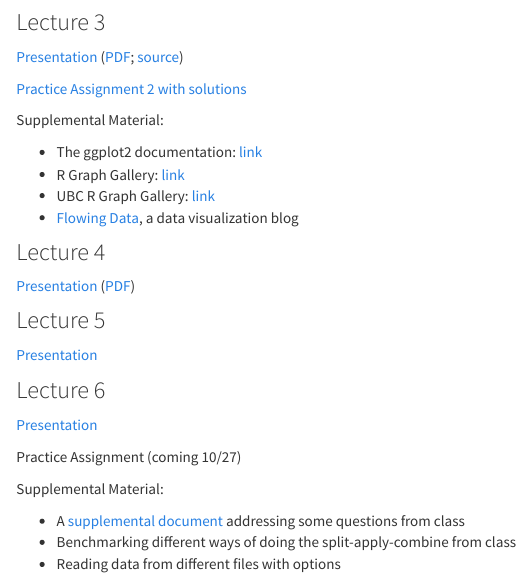
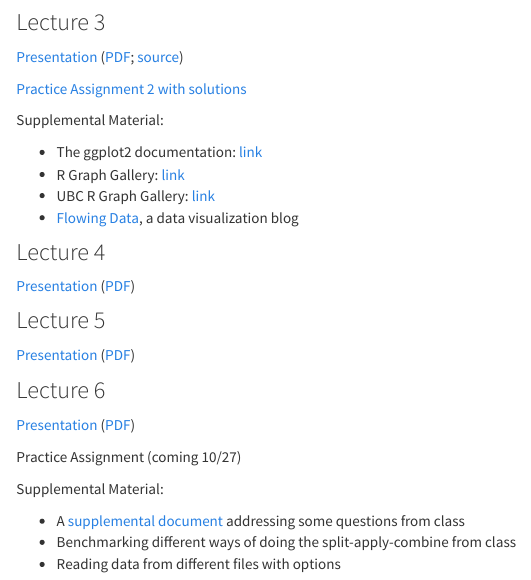
Before and after one commit to araastat/BIOF339_PracticalR, an R Markdown document (lectures.Rmd): the page in a window 1100 px wide, from 630 px down. The pictures show the output file lectures.html that the author committed with the source, opened offline.

Commit message:
Added links to PDF for lectures 4, 5, and 6

```diff
--- a/lectures.Rmd
+++ b/lectures.Rmd
@@ -51,11 +51,11 @@ Supplemental Material:
 
 ### Lecture 5
 
-<a href="Lectures/Lecture5.html" target="_blank">Presentation</a>
+<a href="Lectures/Lecture5.html" target="_blank">Presentation</a> ([PDF](Lectures/Lecture5.pdf))
 
 ### Lecture 6
 
-<a href="Lectures/lecture6.html" target="_blank">Presentation</a>
+<a href="Lectures/lecture6.html" target="_blank">Presentation</a> ([PDF](Lectures/lecture6.pdf))
 
 Practice Assignment (coming 10/27)
 
```
Also changed, not shown: lectures.html.
